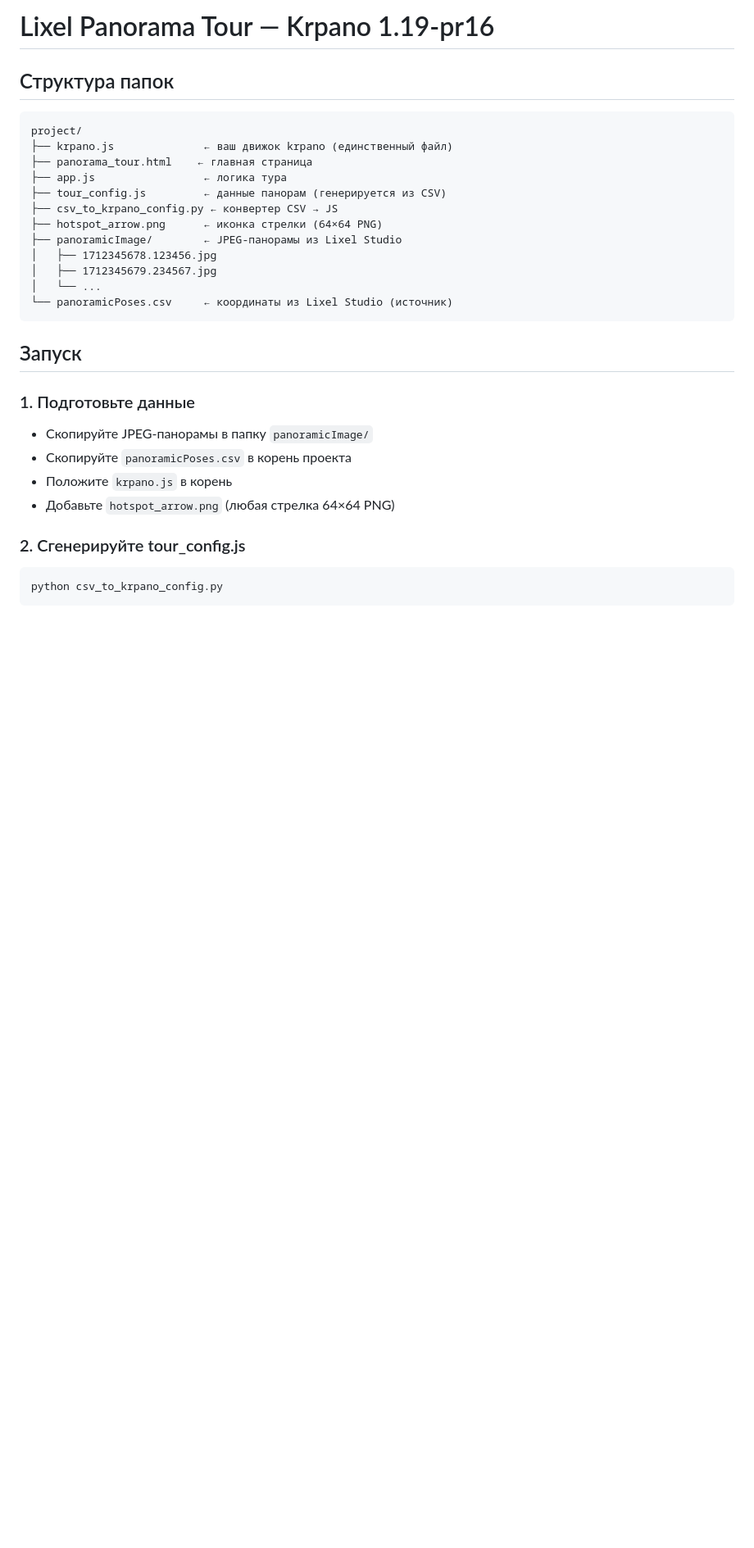
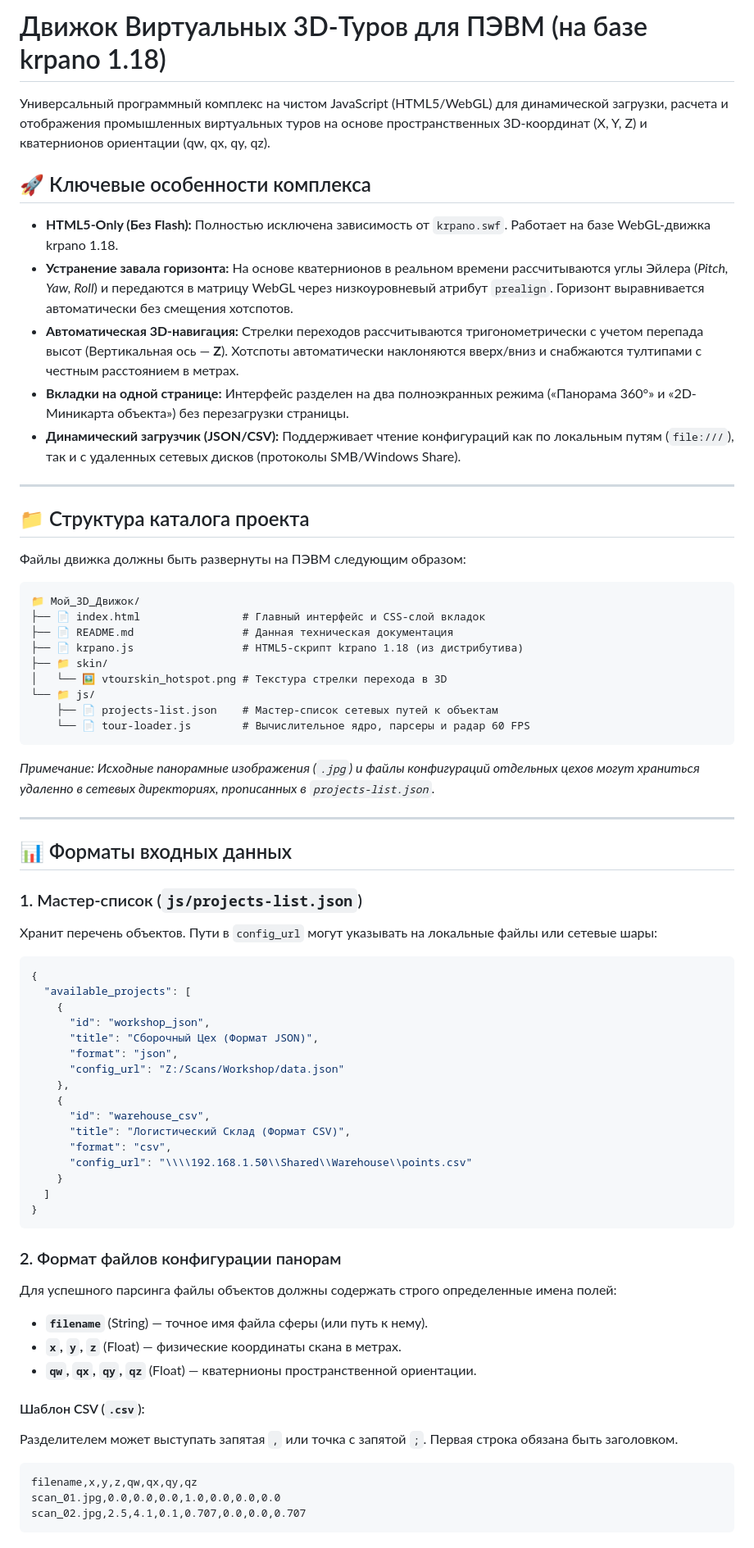
Before and after one commit to AlexLegk0v/Pano, a Markdown page: README.md, the part around one of its changes. Shown at 82% size. Rendered like a GitHub page; blank space fills up the shorter version.

````diff
--- a/README.md
+++ b/README.md
@@ -1,32 +1,68 @@
-# Lixel Panorama Tour — Krpano 1.19-pr16
+# Движок Виртуальных 3D-Туров для ПЭВМ (на базе krpano 1.18)
 
-## Структура папок
+Универсальный программный комплекс на чистом JavaScript (HTML5/WebGL) для динамической загрузки, расчета и отображения промышленных виртуальных туров на основе пространственных 3D-координат (X, Y, Z) и кватернионов ориентации (qw, qx, qy, qz).
 
+## 🚀 Ключевые особенности комплекса
+- **HTML5-Only (Без Flash):** Полностью исключена зависимость от `krpano.swf`. Работает на базе WebGL-движка krpano 1.18.
+- **Устранение завала горизонта:** На основе кватернионов в реальном времени рассчитываются углы Эйлера (*Pitch, Yaw, Roll*) и передаются в матрицу WebGL через низкоуровневый атрибут `prealign`. Горизонт выравнивается автоматически без смещения хотспотов.
+- **Автоматическая 3D-навигация:** Стрелки переходов рассчитываются тригонометрически с учетом перепада высот (Вертикальная ось — **Z**). Хотспоты автоматически наклоняются вверх/вниз и снабжаются тултипами с честным расстоянием в метрах.
+- **Вкладки на одной странице:** Интерфейс разделен на два полноэкранных режима («Панорама 360°» и «2D-Миникарта объекта») без перезагрузки страницы.
+- **Динамический загрузчик (JSON/CSV):** Поддерживает чтение конфигураций как по локальным путям (`file:///`), так и с удаленных сетевых дисков (протоколы SMB/Windows Share).
+
+---
+
+## 📁 Структура каталога проекта
+
+Файлы движка должны быть развернуты на ПЭВМ следующим образом:
+```text
+📁 Мой_3D_Движок/
+├── 📄 index.html                # Главный интерфейс и CSS-слой вкладок
+├── 📄 README.md                 # Данная техническая документация
+├── 📄 krpano.js                 # HTML5-скрипт krpano 1.18 (из дистрибутива)
+├── 📁 skin/
+│   └── 🖼️ vtourskin_hotspot.png # Текстура стрелки перехода в 3D
+└── 📁 js/
+    ├── 📄 projects-list.json    # Мастер-список сетевых путей к объектам
+    └── 📄 tour-loader.js        # Вычислительное ядро, парсеры и радар 60 FPS
 ```
-project/
-├── krpano.js              ← ваш движок krpano (единственный файл)
-├── panorama_tour.html    ← главная страница
-├── app.js                 ← логика тура
-├── tour_config.js         ← данные панорам (генерируется из CSV)
-├── csv_to_krpano_config.py ← конвертер CSV → JS
-├── hotspot_arrow.png      ← иконка стрелки (64×64 PNG)
-├── panoramicImage/        ← JPEG-панорамы из Lixel Studio
-│   ├── 1712345678.123456.jpg
-│   ├── 1712345679.234567.jpg
-│   └── ...
-└── panoramicPoses.csv     ← координаты из Lixel Studio (источник)
+*Примечание: Исходные панорамные изображения (`.jpg`) и файлы конфигураций отдельных цехов могут храниться удаленно в сетевых директориях, прописанных в `projects-list.json`.*
+
+---
+
+## 📊 Форматы входных данных
+
+### 1. Мастер-список (`js/projects-list.json`)
+Хранит перечень объектов. Пути в `config_url` могут указывать на локальные файлы или сетевые шары:
+```json
+{
+  "available_projects": [
+    {
+      "id": "workshop_json",
+      "title": "Сборочный Цех (Формат JSON)",
+      "format": "json",
+      "config_url": "Z:/Scans/Workshop/data.json"
+    },
+    {
+      "id": "warehouse_csv",
+      "title": "Логистический Склад (Формат CSV)",
+      "format": "csv",
+      "config_url": "\\\\192.168.1.50\\Shared\\Warehouse\\points.csv"
+    }
+  ]
+}
 ```
 
-## Запуск
+### 2. Формат файлов конфигурации панорам
+Для успешного парсинга файлы объектов должны содержать строго определенные имена полей:
+- **`filename`** (String) — точное имя файла сферы (или путь к нему).
+- **`x`, `y`, `z`** (Float) — физические координаты скана в метрах.
+- **`qw`, `qx`, `qy`, `qz`** (Float) — кватернионы пространственной ориентации.
 
-### 1. Подготовьте данные
-- Скопируйте JPEG-панорамы в папку `panoramicImage/`
-- Скопируйте `panoramicPoses.csv` в корень проекта
-- Положите `krpano.js` в корень
-- Добавьте `hotspot_arrow.png` (любая стрелка 64×64 PNG)
-
-### 2. Сгенерируйте tour_config.js
-```bash
-python csv_to_krpano_config.py
+#### Шаблон CSV (`.csv`):
+Разделителем может выступать запятая `,` или точка с запятой `;`. Первая строка обязана быть заголовком.
+```csv
+filename,x,y,z,qw,qx,qy,qz
+scan_01.jpg,0.0,0.0,0.0,1.0,0.0,0.0,0.0
+scan_02.jpg,2.5,4.1,0.1,0.707,0.0,0.0,0.707
 ```
 
````
Also changed, not shown: other parts of README.md (+23 -42 lines).
